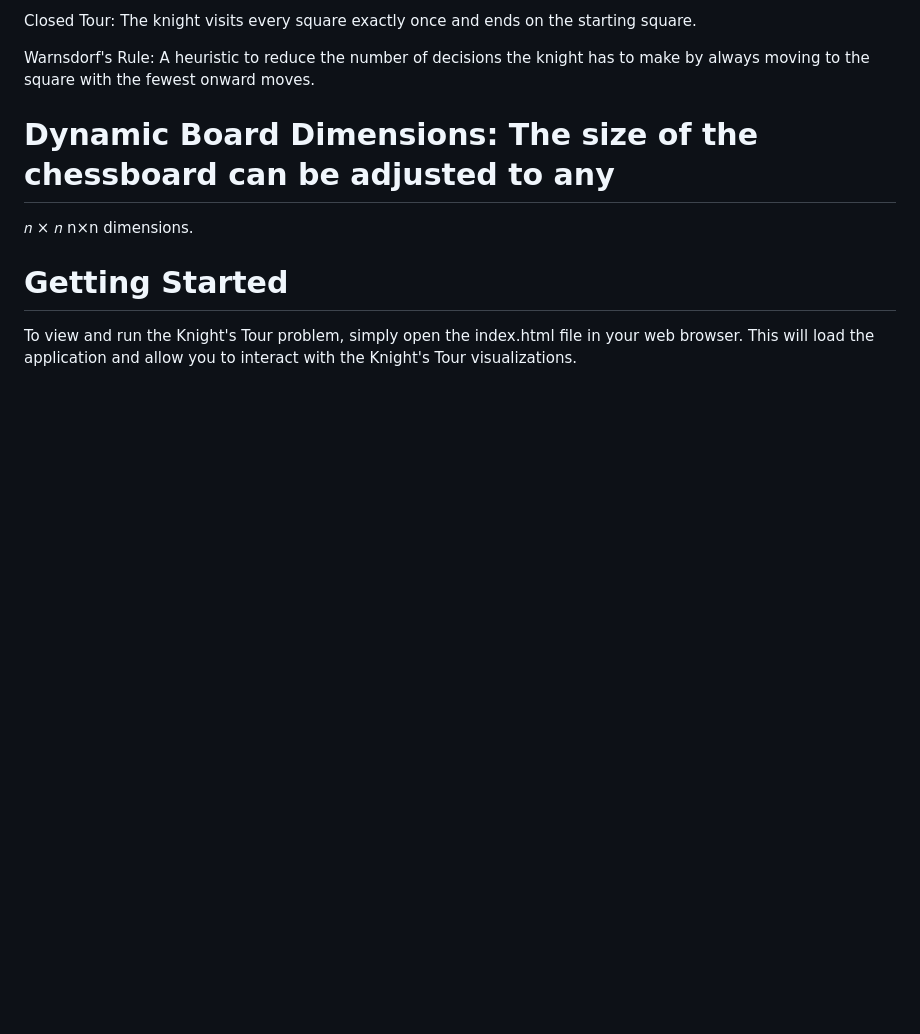
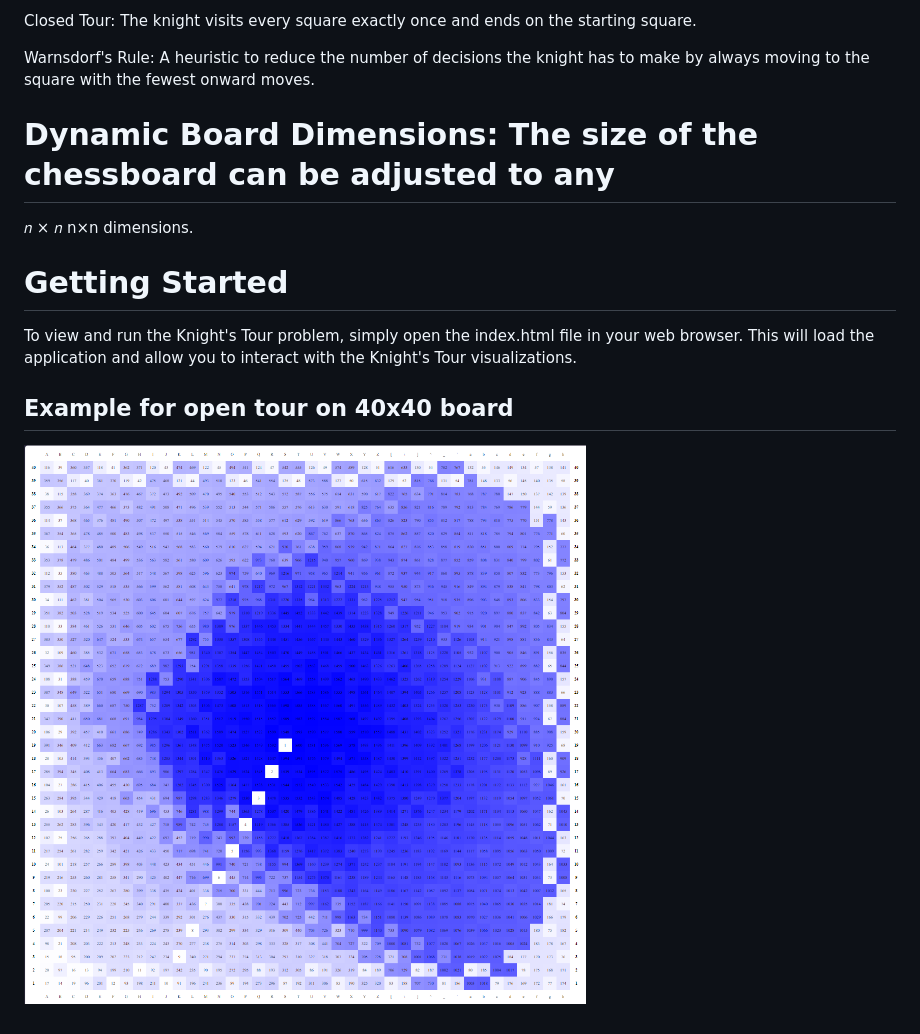
Before and after one commit to NicholasGrigoriev/KnightTour, a Markdown page: readme.md, the part around the change. Drawn GitHub-style; pictures changed too: image.png (added); blank space fills up the shorter version.

Commit message:
add example

```diff
--- a/readme.md
+++ b/readme.md
@@ -21,3 +21,7 @@ n×n dimensions.
 # Getting Started
 
 To view and run the Knight's Tour problem, simply open the index.html file in your web browser. This will load the application and allow you to interact with the Knight's Tour visualizations.
+
+## Example for open tour on 40x40 board
+
+![alt text](image.png)
```
